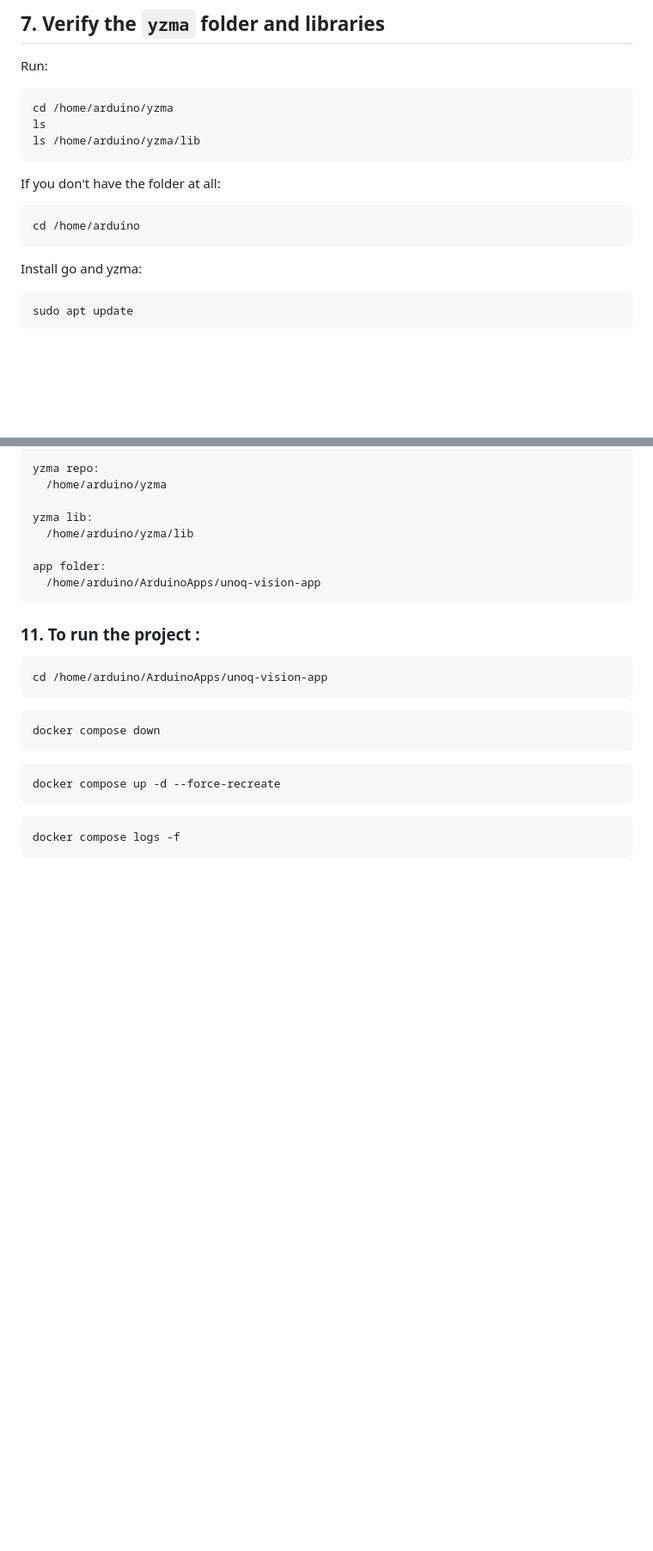
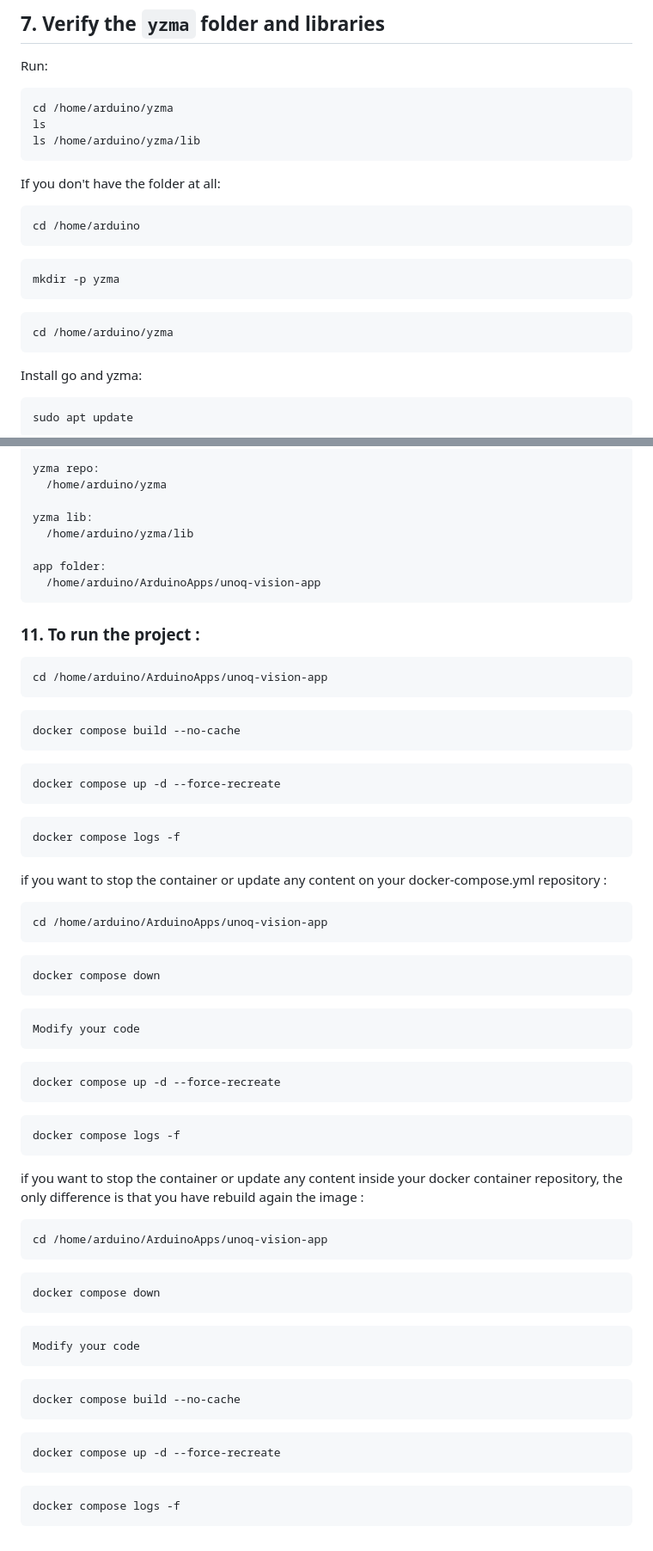
Before and after one commit to robby-proj/robby-project, a Markdown page: unoq-vision-app/README.md, 2 parts joined by grey strips. Shown at 86% size. GitHub-like rendering; blank space fills up the shorter version.

````diff
--- a/unoq-vision-app/README.md
+++ b/unoq-vision-app/README.md
@@ -380,9 +380,14 @@ ls
 ls /home/arduino/yzma/lib
 ```
 If you don't have the folder at all:
-
 ```bash
 cd /home/arduino
+```
+```bash
+mkdir -p yzma
+```
+```bash
+cd /home/arduino/yzma
 ```
 Install go and yzma:
 ```bash
@@ -503,7 +508,7 @@ app folder:
 cd /home/arduino/ArduinoApps/unoq-vision-app
 ```
 ```bash
-docker compose down
+docker compose build --no-cache
 ```
 ```bash
 docker compose up -d --force-recreate
@@ -511,3 +516,38 @@ docker compose up -d --force-recreate
 ```bash
 docker compose logs -f
 ```
+if you want to stop the container or update any content on your docker-compose.yml repository :
+```bash
+cd /home/arduino/ArduinoApps/unoq-vision-app
+```
+```bash
+docker compose down
+```
+```
+Modify your code
+```
+```bash
+docker compose up -d --force-recreate
+```
+```bash
+docker compose logs -f
+```
+if you want to stop the container or update any content inside your docker container repository, the only difference is that you have rebuild again the image :
+```bash
+cd /home/arduino/ArduinoApps/unoq-vision-app
+```
+```bash
+docker compose down
+```
+```
+Modify your code
+```
+```bash
+docker compose build --no-cache
+```
+```bash
+docker compose up -d --force-recreate
+```
+```bash
+docker compose logs -f
+```
````
